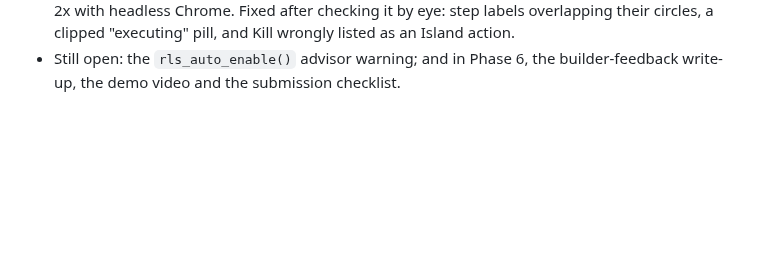
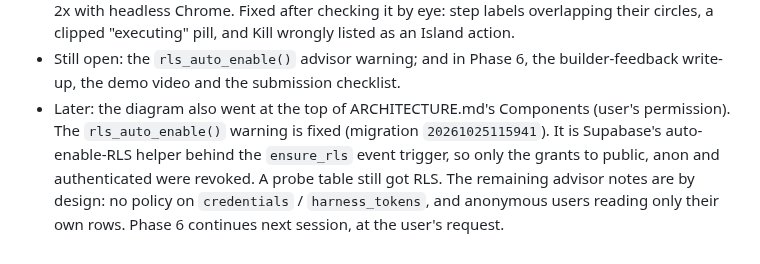
Before and after one commit to adylagad/baseland, a Markdown page: docs/context/2026-10-25.md, the part around the change. Drawn GitHub-style; blank space fills up the shorter version.

Commit message:
Log the advisor fix and the ARCHITECTURE image
Co-Authored-By: Claude Opus 5.5 <noreply@anthropic.com>

```diff
--- a/docs/context/2026-10-25.md
+++ b/docs/context/2026-10-25.md
@@ -88,3 +88,11 @@ harness the app's full powers. Instead:
   wrongly listed as an Island action.
 - Still open: the `rls_auto_enable()` advisor warning; and in Phase 6, the
   builder-feedback write-up, the demo video and the submission checklist.
+- Later: the diagram also went at the top of ARCHITECTURE.md's Components
+  (user's permission). The `rls_auto_enable()` warning is fixed (migration
+  `20261025115941`). It is Supabase's auto-enable-RLS helper behind the
+  `ensure_rls` event trigger, so only the grants to public, anon and
+  authenticated were revoked. A probe table still got RLS. The remaining
+  advisor notes are by design: no policy on `credentials` /
+  `harness_tokens`, and anonymous users reading only their own rows. Phase 6
+  continues next session, at the user's request.
```
